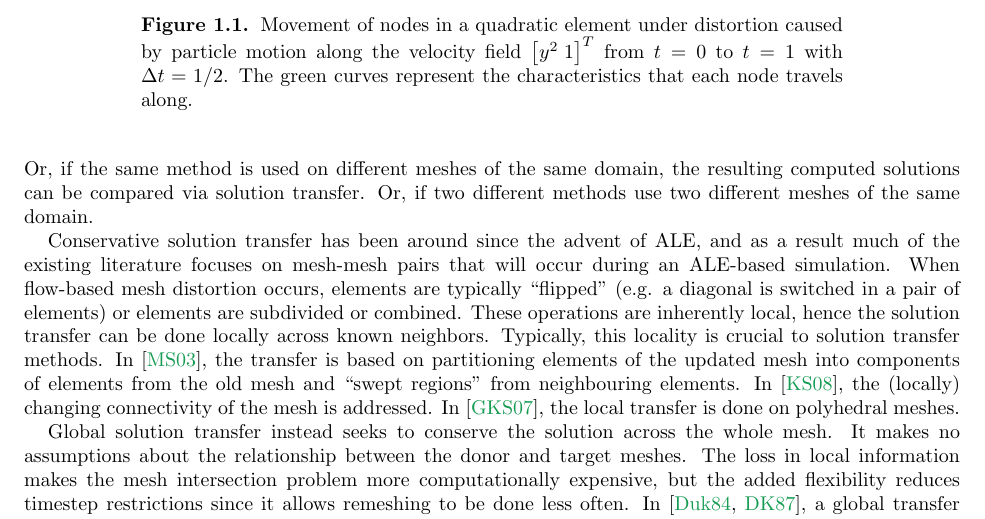
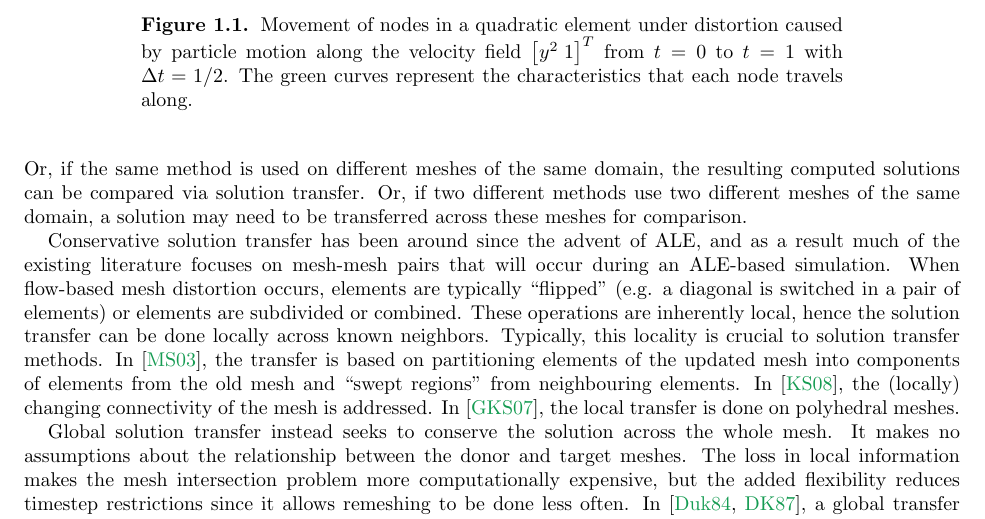
Before and after one commit to dhermes/solution-transfer-curved-meshes, a LaTeX paper (doc/paper.tex): part of page 3 of 23, cut so that both start at the same text. The pictures show the PDF file doc/paper.pdf that the author committed with the source.

Commit message:
Fix sentence fragment.
Added extra comment about solution transfer for methods using
different meshes of same domain.

```diff
--- a/doc/paper.tex
+++ b/doc/paper.tex
@@ -221,7 +221,8 @@ computed for a coarse mesh by transferring the solution from the fine
 mesh and taking the difference. Or, if the same method is used on
 different meshes of the same domain, the resulting computed solutions can
 be compared via solution transfer. Or, if two different methods use two
-different meshes of the same domain.
+different meshes of the same domain, a solution may need to be transferred
+across these meshes for comparison.
 
 Conservative solution transfer has been around since the advent of ALE,
 and as a result much of the existing literature focuses on mesh-mesh
```
Also changed, not shown: doc/paper.pdf.
